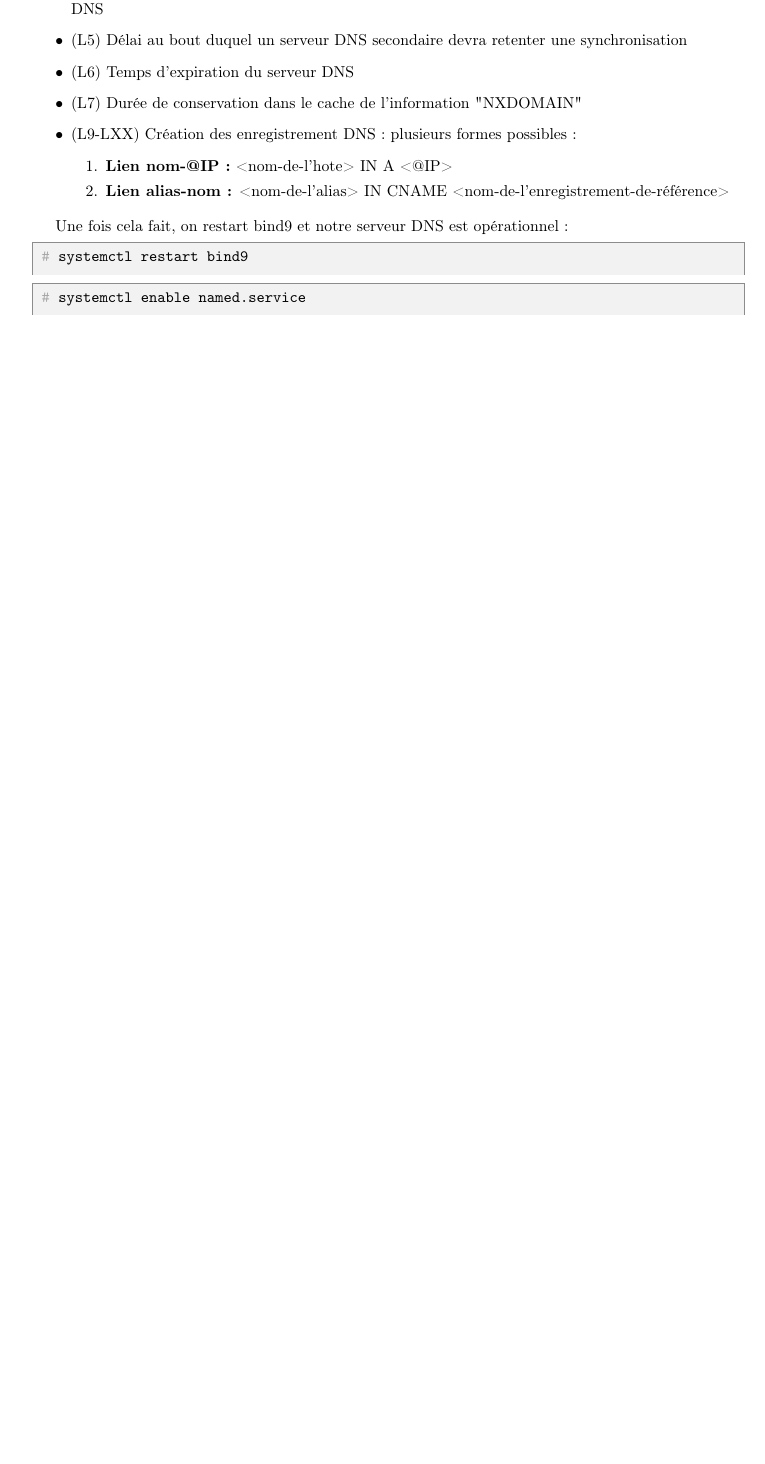
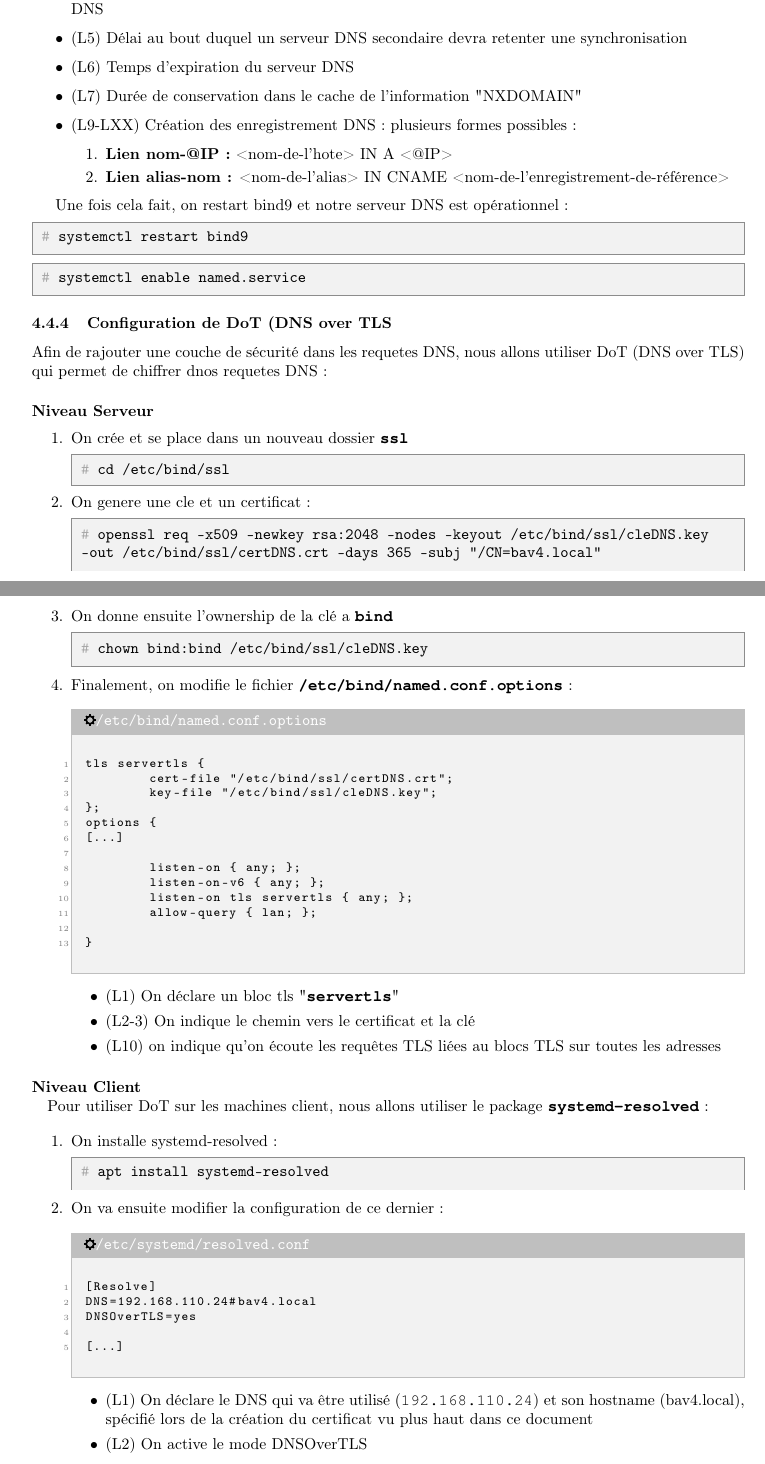
Before and after one commit to ZayPhiXx/SAE-4.01, a LaTeX document (livrable 5/Livrable5.tex): part of page 9 of 9 before the commit and two parts of pages 9 and 10 of 12 after it, the two joined at a grey line, cut so that both start at the same text, the shorter picture padded with empty space. Compiled offline with pdfLaTeX.

Commit message:
Ajout de toute la partie DNS

```diff
--- a/livrable 5/Livrable5.tex
+++ b/livrable 5/Livrable5.tex
@@ -344,4 +343,63 @@ Une fois cela fait, on restart bind9 et notre serveur DNS est opérationnel :
 \rootcmd{systemctl restart bind9}
 \rootcmd{systemctl enable named.service}
 
-\begin{codebox}{Bash}
+
+\subsubsection{Configuration de DoT (DNS over TLS}
+Afin de rajouter une couche de sécurité dans les requetes DNS, nous allons utiliser DoT (DNS over TLS) qui permet de chiffrer dnos requetes DNS :
+
+
+\paragraph{Niveau Serveur}
+
+\begin{enumerate}
+	\item On crée et se place dans un nouveau dossier \monosp{ssl}
+\rootcmd{cd /etc/bind/ssl}
+	\item On genere une cle et un certificat :
+\rootcmd{openssl req -x509 -newkey rsa:2048 -nodes -keyout /etc/bind/ssl/cleDNS.key -out /etc/bind/ssl/certDNS.crt -days 365 -subj "/CN=bav4.local"
+}
+	\item On donne ensuite l'ownership de la clé a \monosp{bind}
+\rootcmd{chown bind:bind /etc/bind/ssl/cleDNS.key}
+	\item Finalement, on modifie le fichier \monosp{/etc/bind/named.conf.options} :
+	\begin{configbox}{/etc/bind/named.conf.options}
+		\begin{lstlisting}
+tls servertls {
+	cert-file "/etc/bind/ssl/certDNS.crt";
+	key-file "/etc/bind/ssl/cleDNS.key";
+};
+options {
+[...]
+
+	listen-on { any; };
+	listen-on-v6 { any; };
+	listen-on tls servertls { any; };
+	allow-query { lan; };
+
+}
+		\end{lstlisting}
+	\end{configbox}
+	\begin{itemize}
+		\item (L1) On déclare un bloc tls "\monosp{servertls}"
+		\item (L2-3) On indique le chemin vers le certificat et la clé
+		\item (L10) on indique qu'on écoute les requêtes TLS liées au blocs TLS sur toutes les adresses
+	\end{itemize}
+\end{enumerate}
+
+\paragraph{Niveau Client\\}
+
+Pour utiliser DoT sur les machines client, nous allons utiliser le package \monosp{systemd-resolved} :
+
+\begin{enumerate}
+	\item On installe systemd-resolved : \rootcmd{apt install systemd-resolved}
+	\item On va ensuite modifier la configuration de ce dernier :
+\begin{configbox}{/etc/systemd/resolved.conf}
+\begin{lstlisting}
+[Resolve]
+DNS=192.168.110.24#bav4.local
+DNSOverTLS=yes
+
+[...]
+\end{lstlisting}
+\end{configbox}
+\begin{itemize}
+	\item (L1) On déclare le DNS qui va être utilisé (\ip{192.168.110.24}) et son hostname (bav4.local), spécifié lors de la création du certificat vu plus haut dans ce document
+	\item (L2) On active le mode DNSOverTLS
+\end{itemize}
@@ -347,0 +417 @@ Une fois cela fait, on restart bind9 et notre serveur DNS est opérationnel :
+la ligne \monosp{hosts} a donc 3 options, ainsi:
```
Also changed, not shown: assets/Architecture.drawio.png, livrable 5/Livrable5.pdf, livrable 5/Livrable5.tex (101 more changed lines), 4 other files.
